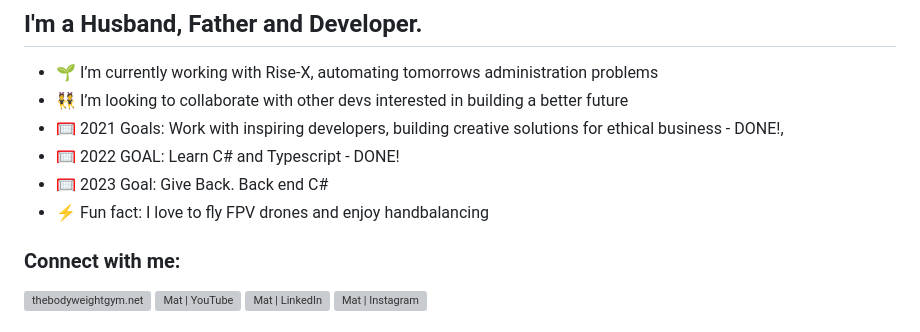
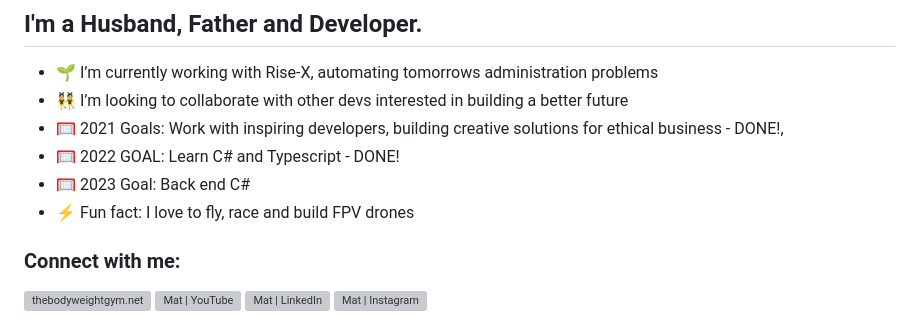
Before and after one commit to Mathew-Harvey/mathew-harvey, a Markdown page: README.md, the part around one of its changes. GitHub-like rendering; grey boxes are pictures that could not be loaded.

```diff
--- a/README.md
+++ b/README.md
@@ -9,8 +9,8 @@
 - 👯 I’m looking to collaborate with other devs interested in building a better future
 - 🥅 2021 Goals: Work with inspiring developers, building creative solutions for ethical business - DONE!,
 - 🥅 2022 GOAL: Learn C# and Typescript - DONE!
-- 🥅 2023 Goal: Give Back. Back end C#
-- ⚡ Fun fact: I love to fly FPV drones and enjoy handbalancing
+- 🥅 2023 Goal: Back end C#
+- ⚡ Fun fact: I love to fly, race and build FPV drones
 
 ### Connect with me:
 
```
Also changed, not shown: other parts of README.md (+1 -1 lines).
